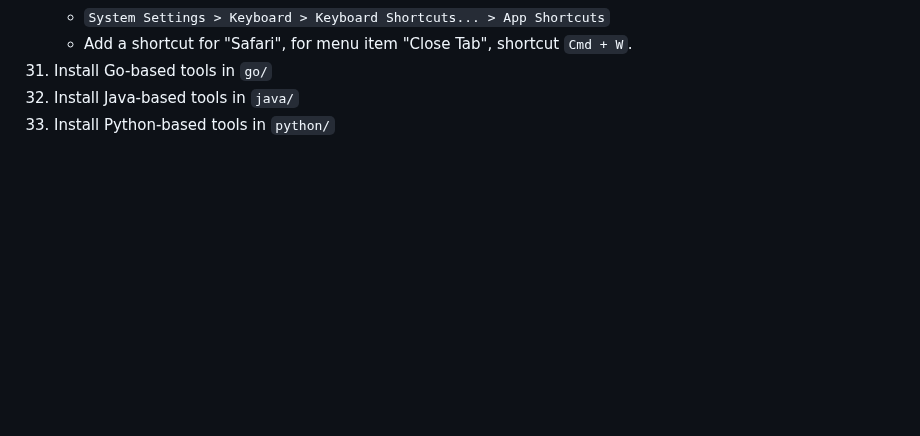
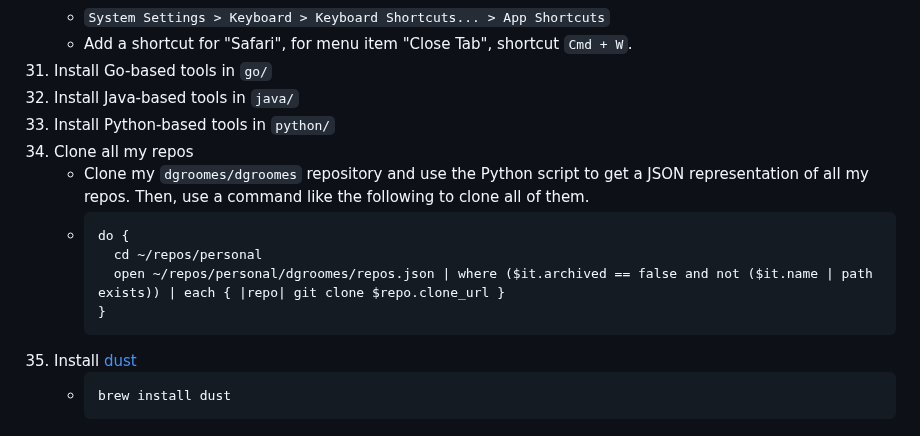
Before and after one commit to dgroomes/my-software, a Markdown page: mac-os/README.md, the part around the change. Rendered like a GitHub page; blank space fills up the shorter version.

Commit message:
Clone all my repos

````diff
--- a/mac-os/README.md
+++ b/mac-os/README.md
@@ -357,3 +357,16 @@ to a working Nushell environment, but it's great enough.
 31. Install Go-based tools in `go/`
 32. Install Java-based tools in `java/`
 33. Install Python-based tools in `python/`
+34. Clone all my repos
+    * Clone my `dgroomes/dgroomes` repository and use the Python script to get a JSON representation of all my repos.
+      Then, use a command like the following to clone all of them.
+    * ```nushell
+      do {
+        cd ~/repos/personal
+        open ~/repos/personal/dgroomes/repos.json | where ($it.archived == false and not ($it.name | path exists)) | each { |repo| git clone $repo.clone_url }
+      }
+      ```
+35. Install [dust](https://github.com/bootandy/dust)
+    * ```nushell
+      brew install dust
+      ```
````
